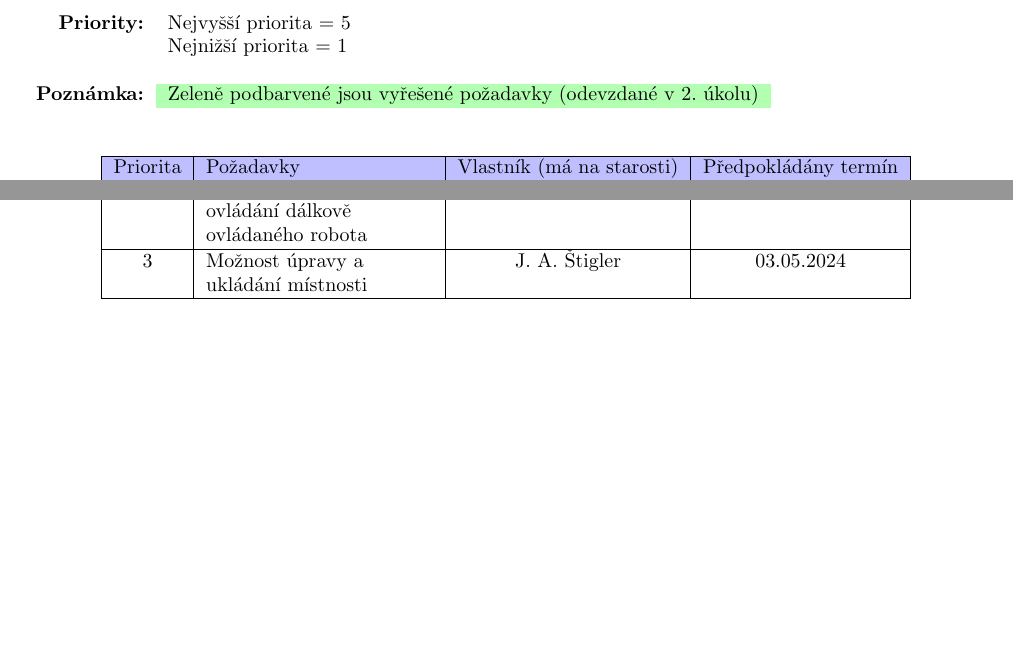
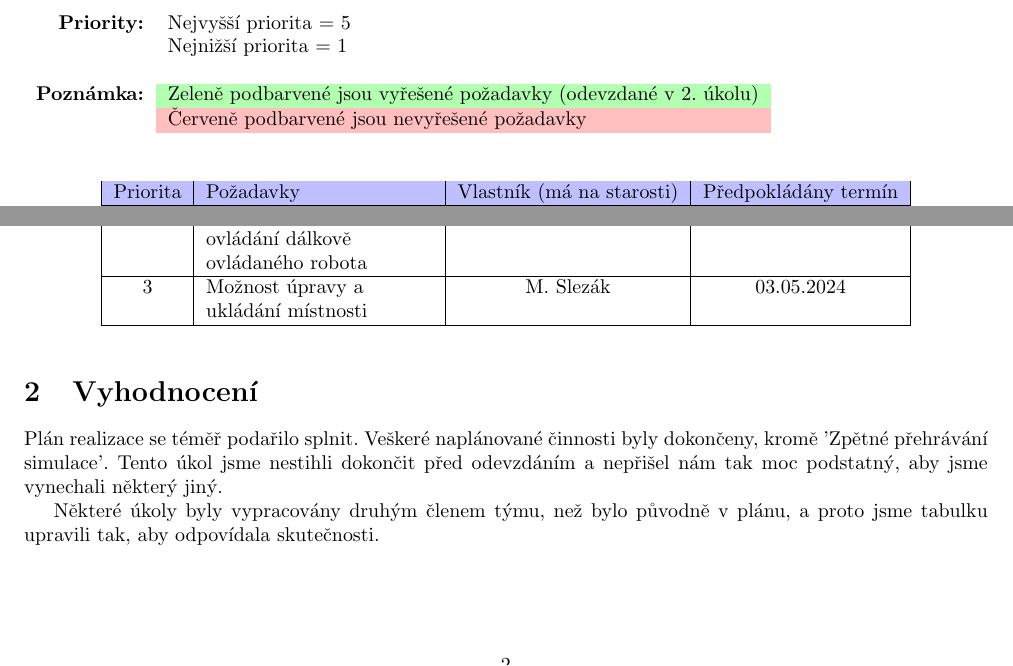
Before and after one commit to BonnyAD9/ija-robots, a LaTeX document (requirements/document.tex): two parts of page 2 of 2, joined at a grey line, cut so that both start at the same text, the shorter picture padded with empty space. Compiled offline with pdfLaTeX.

Commit message:
Edit requirements

```diff
--- a/requirements/document.tex
+++ b/requirements/document.tex
@@ -26,7 +26,8 @@
         & Nejnižší priorita = 1 \\ \\
     \textbf{Poznámka:} &
         \cellcolor{green!30}Zeleně podbarvené jsou vyřešené požadavky
-            (odevzdané v 2. úkolu)
+            (odevzdané v 2. úkolu) \\
+    & \cellcolor{red!25}Červeně podbarvené jsou nevyřešené požadavky
 \end{tabular}
 
 \vspace{\baselineskip}
@@ -82,9 +83,19 @@
         2 & Ovládací prvky pro ovládání dálkově ovládaného robota &
             M. Slezák & 30.04.2024 \\
         \hline
-        3 & Možnost úpravy a ukládání místnosti & J. A. Štigler & 03.05.2024 \\
+        3 & Možnost úpravy a ukládání místnosti & M. Slezák & 03.05.2024 \\
         \hline
     \end{tabular}
 \end{table}
 
+\section{Vyhodnocení}
+
+Plán realizace se téměř podařilo splnit. Veškeré naplánované činnosti byly
+dokončeny, kromě 'Zpětné přehrávání simulace'. Tento úkol jsme nestihli
+dokončit před odevzdáním a nepřišel nám tak moc podstatný, aby jsme vynechali
+některý jiný.
+
+Některé úkoly byly vypracovány druhým členem týmu, než bylo původně v plánu,
+a proto jsme tabulku upravili tak, aby odpovídala skutečnosti.
+
 \end{document}
```
Also changed, not shown: requirements/document.tex (8 more changed lines).
